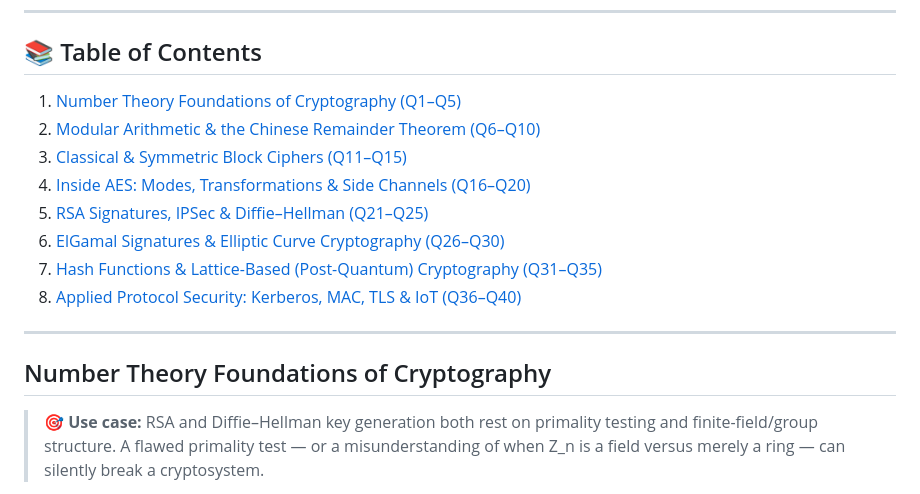
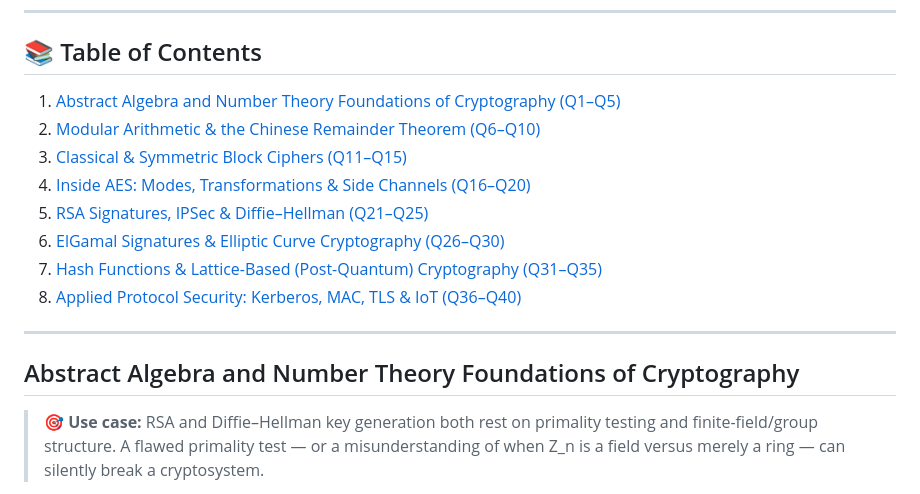
Before and after one commit to rahmanziaur/Crypto2025Zia, a Markdown page: Selected/README.md, the part around the change. Drawn GitHub-style.

```diff
--- a/Selected/README.md
+++ b/Selected/README.md
@@ -16,7 +16,7 @@ B.Sc. in ICT, MBSTU
 
 ## 📚 Table of Contents
 
-1. [Number Theory Foundations of Cryptography (Q1–Q5)](#number-theory-foundations-of-cryptography)
+1. [Abstract Algebra and Number Theory Foundations of Cryptography (Q1–Q5)](#number-theory-foundations-of-cryptography)
 2. [Modular Arithmetic & the Chinese Remainder Theorem (Q6–Q10)](#modular-arithmetic--the-chinese-remainder-theorem)
 3. [Classical & Symmetric Block Ciphers (Q11–Q15)](#classical--symmetric-block-ciphers)
 4. [Inside AES: Modes, Transformations & Side Channels (Q16–Q20)](#inside-aes-modes-transformations--side-channels)
@@ -27,7 +27,7 @@ B.Sc. in ICT, MBSTU
 
 ---
 
-## Number Theory Foundations of Cryptography
+## Abstract Algebra and Number Theory Foundations of Cryptography
 
 > 🎯 **Use case:** RSA and Diffie–Hellman key generation both rest on primality testing and finite-field/group structure. A flawed primality test — or a misunderstanding of when Z_n is a field versus merely a ring — can silently break a cryptosystem.
 
```
